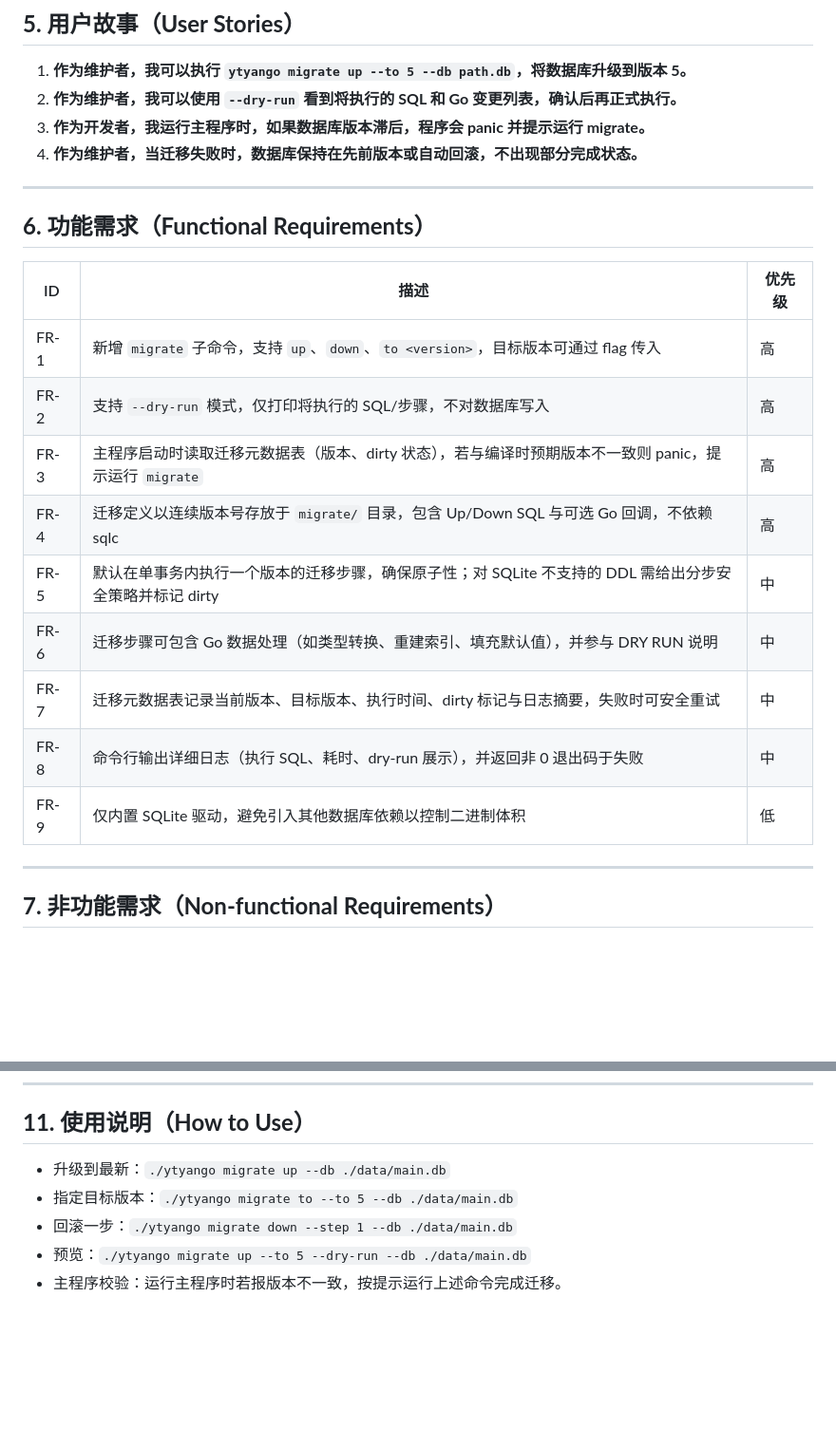
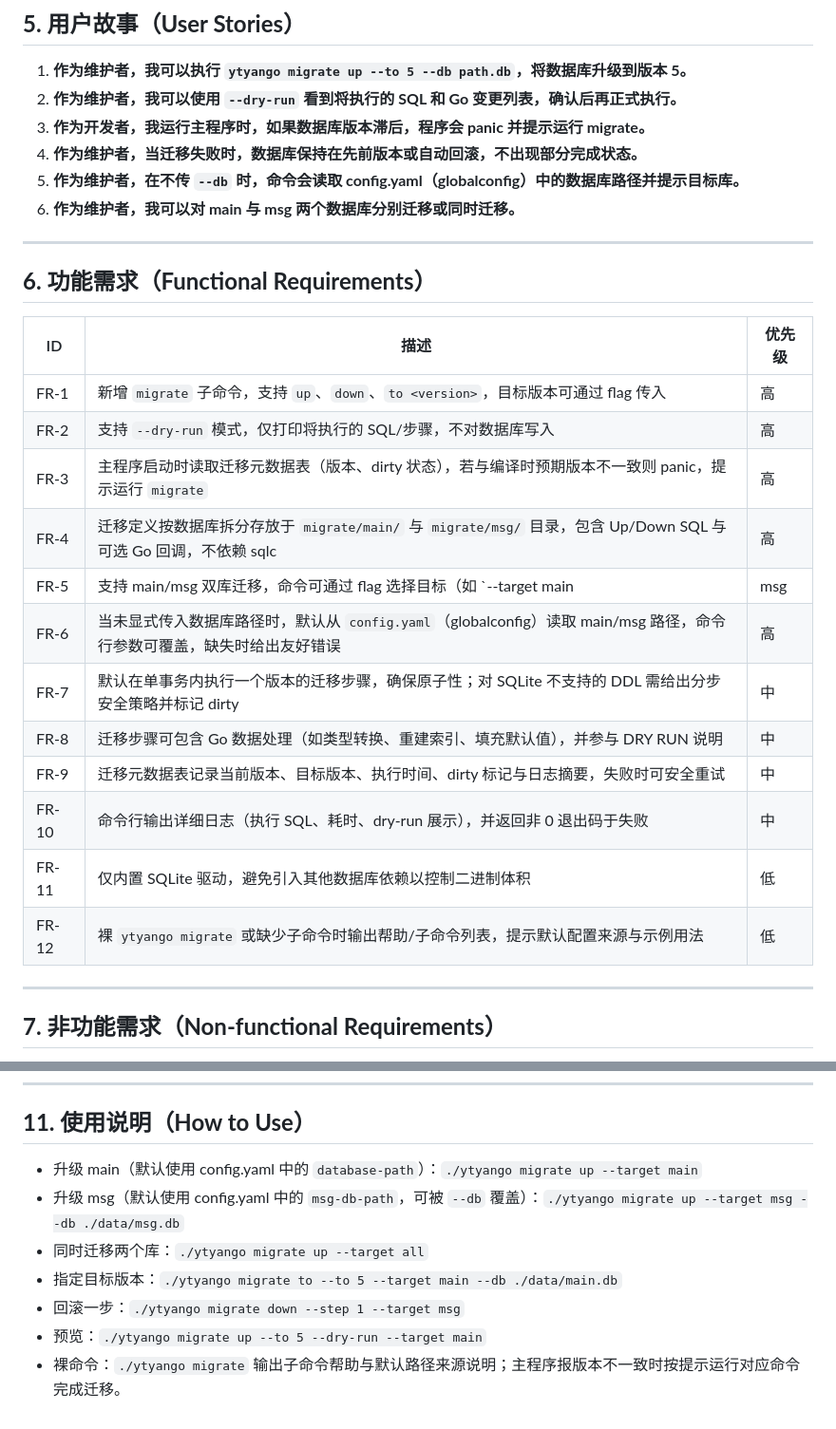
Before and after one commit to zytyan/ytyango, a Markdown page: prd/15-migrate-runner.md, 2 parts joined by grey strips. Shown: that part at 95% size. GitHub-like rendering; blank space fills up the shorter version.

Commit message:
Refine migrate PRD for dual DB flow

```diff
--- a/prd/15-migrate-runner.md
+++ b/prd/15-migrate-runner.md
@@ -48,6 +48,8 @@
 2. **作为维护者，我可以使用 `--dry-run` 看到将执行的 SQL 和 Go 变更列表，确认后再正式执行。**
 3. **作为开发者，我运行主程序时，如果数据库版本滞后，程序会 panic 并提示运行 migrate。**
 4. **作为维护者，当迁移失败时，数据库保持在先前版本或自动回滚，不出现部分完成状态。**
+5. **作为维护者，在不传 `--db` 时，命令会读取 config.yaml（globalconfig）中的数据库路径并提示目标库。**
+6. **作为维护者，我可以对 main 与 msg 两个数据库分别迁移或同时迁移。**
 
 ---
 
@@ -58,12 +60,15 @@
 | FR-1 | 新增 `migrate` 子命令，支持 `up`、`down`、`to <version>`，目标版本可通过 flag 传入 | 高 |
 | FR-2 | 支持 `--dry-run` 模式，仅打印将执行的 SQL/步骤，不对数据库写入 | 高 |
 | FR-3 | 主程序启动时读取迁移元数据表（版本、dirty 状态），若与编译时预期版本不一致则 panic，提示运行 `migrate` | 高 |
-| FR-4 | 迁移定义以连续版本号存放于 `migrate/` 目录，包含 Up/Down SQL 与可选 Go 回调，不依赖 sqlc | 高 |
-| FR-5 | 默认在单事务内执行一个版本的迁移步骤，确保原子性；对 SQLite 不支持的 DDL 需给出分步安全策略并标记 dirty | 中 |
-| FR-6 | 迁移步骤可包含 Go 数据处理（如类型转换、重建索引、填充默认值），并参与 DRY RUN 说明 | 中 |
-| FR-7 | 迁移元数据表记录当前版本、目标版本、执行时间、dirty 标记与日志摘要，失败时可安全重试 | 中 |
-| FR-8 | 命令行输出详细日志（执行 SQL、耗时、dry-run 展示），并返回非 0 退出码于失败 | 中 |
-| FR-9 | 仅内置 SQLite 驱动，避免引入其他数据库依赖以控制二进制体积 | 低 |
+| FR-4 | 迁移定义按数据库拆分存放于 `migrate/main/` 与 `migrate/msg/` 目录，包含 Up/Down SQL 与可选 Go 回调，不依赖 sqlc | 高 |
+| FR-5 | 支持 main/msg 双库迁移，命令可通过 flag 选择目标（如 `--target main|msg|all`），版本号与 dirty 状态分别管理 | 高 |
+| FR-6 | 当未显式传入数据库路径时，默认从 `config.yaml`（globalconfig）读取 main/msg 路径，命令行参数可覆盖，缺失时给出友好错误 | 高 |
+| FR-7 | 默认在单事务内执行一个版本的迁移步骤，确保原子性；对 SQLite 不支持的 DDL 需给出分步安全策略并标记 dirty | 中 |
+| FR-8 | 迁移步骤可包含 Go 数据处理（如类型转换、重建索引、填充默认值），并参与 DRY RUN 说明 | 中 |
+| FR-9 | 迁移元数据表记录当前版本、目标版本、执行时间、dirty 标记与日志摘要，失败时可安全重试 | 中 |
+| FR-10 | 命令行输出详细日志（执行 SQL、耗时、dry-run 展示），并返回非 0 退出码于失败 | 中 |
+| FR-11 | 仅内置 SQLite 驱动，避免引入其他数据库依赖以控制二进制体积 | 低 |
+| FR-12 | 裸 `ytyango migrate` 或缺少子命令时输出帮助/子命令列表，提示默认配置来源与示例用法 | 低 |
 
 ---
 
@@ -134,8 +142,10 @@ type Migration struct {
 
 ## **11. 使用说明（How to Use）**
 
-* 升级到最新：`./ytyango migrate up --db ./data/main.db`
-* 指定目标版本：`./ytyango migrate to --to 5 --db ./data/main.db`
-* 回滚一步：`./ytyango migrate down --step 1 --db ./data/main.db`
-* 预览：`./ytyango migrate up --to 5 --dry-run --db ./data/main.db`
-* 主程序校验：运行主程序时若报版本不一致，按提示运行上述命令完成迁移。
+* 升级 main（默认使用 config.yaml 中的 `database-path`）：`./ytyango migrate up --target main`
+* 升级 msg（默认使用 config.yaml 中的 `msg-db-path`，可被 `--db` 覆盖）：`./ytyango migrate up --target msg --db ./data/msg.db`
+* 同时迁移两个库：`./ytyango migrate up --target all`
+* 指定目标版本：`./ytyango migrate to --to 5 --target main --db ./data/main.db`
+* 回滚一步：`./ytyango migrate down --step 1 --target msg`
+* 预览：`./ytyango migrate up --to 5 --dry-run --target main`
+* 裸命令：`./ytyango migrate` 输出子命令帮助与默认路径来源说明；主程序报版本不一致时按提示运行对应命令完成迁移。
```
Also changed, not shown: other parts of prd/15-migrate-runner.md (+7 -4 lines).
